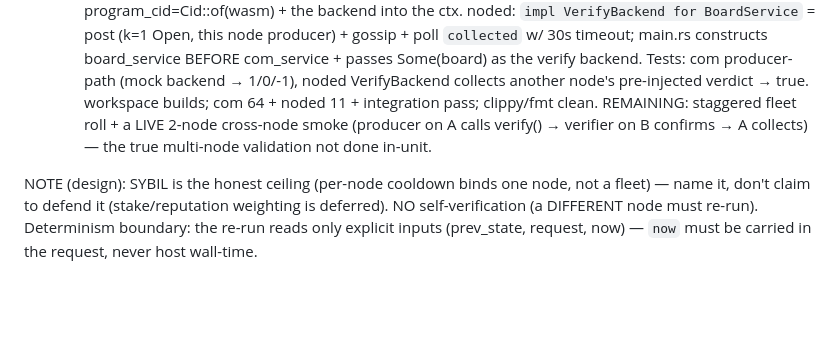
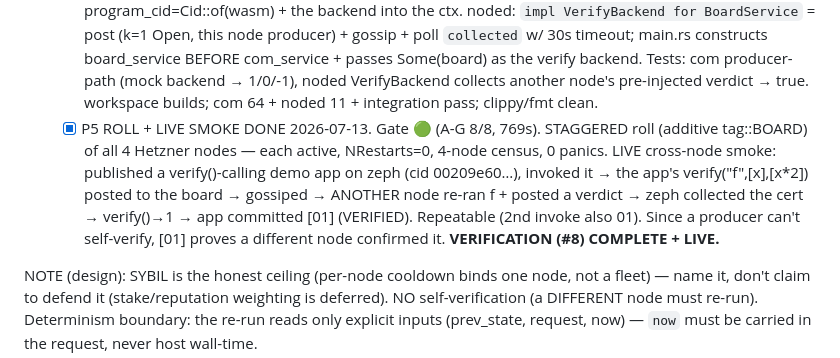
Before and after one commit to craft-ec/zephcraft, a Markdown page: .claude/feature-progress.md, the part around the change. Drawn GitHub-style; blank space fills up the shorter version.

Commit message:
docs: verification (K6) complete + live — reconcile roadmap + progress
Staggered roll of all 4 nodes (additive tag::BOARD) + a live cross-node smoke:
an app calling verify() on one node was independently confirmed by another
(committed [01]). Roadmap §6 K6 → DONE + LIVE; feature-progress records the
roll + smoke; verification (#8) complete.

```diff
--- a/.claude/feature-progress.md
+++ b/.claude/feature-progress.md
@@ -92,8 +92,13 @@ Phases (VERIFICATION_DESIGN §9 build order; each: build+test+gate+commit):
         Some(board) as the verify backend. Tests: com producer-path (mock backend → 1/0/-1), noded
         VerifyBackend collects another node's pre-injected verdict → true. workspace builds; com 64 +
         noded 11 + integration pass; clippy/fmt clean.
-        REMAINING: staggered fleet roll + a LIVE 2-node cross-node smoke (producer on A calls verify()
-        → verifier on B confirms → A collects) — the true multi-node validation not done in-unit.
+  - [x] P5 ROLL + LIVE SMOKE DONE 2026-07-13. Gate 🟢 (A-G 8/8, 769s). STAGGERED roll (additive
+        tag::BOARD) of all 4 Hetzner nodes — each active, NRestarts=0, 4-node census, 0 panics.
+        LIVE cross-node smoke: published a verify()-calling demo app on zeph (cid 00209e60…),
+        invoked it → the app's verify("f",[x],[x*2]) posted to the board → gossiped → ANOTHER node
+        re-ran f + posted a verdict → zeph collected the cert → verify()→1 → app committed [01]
+        (VERIFIED). Repeatable (2nd invoke also 01). Since a producer can't self-verify, [01] proves
+        a different node confirmed it. **VERIFICATION (#8) COMPLETE + LIVE.**
 
 NOTE (design): SYBIL is the honest ceiling (per-node cooldown binds one node, not a fleet) — name it,
 don't claim to defend it (stake/reputation weighting is deferred). NO self-verification (a DIFFERENT
```
Also changed, not shown: docs/STATE_AND_ROADMAP.md (+1 -1 lines).
